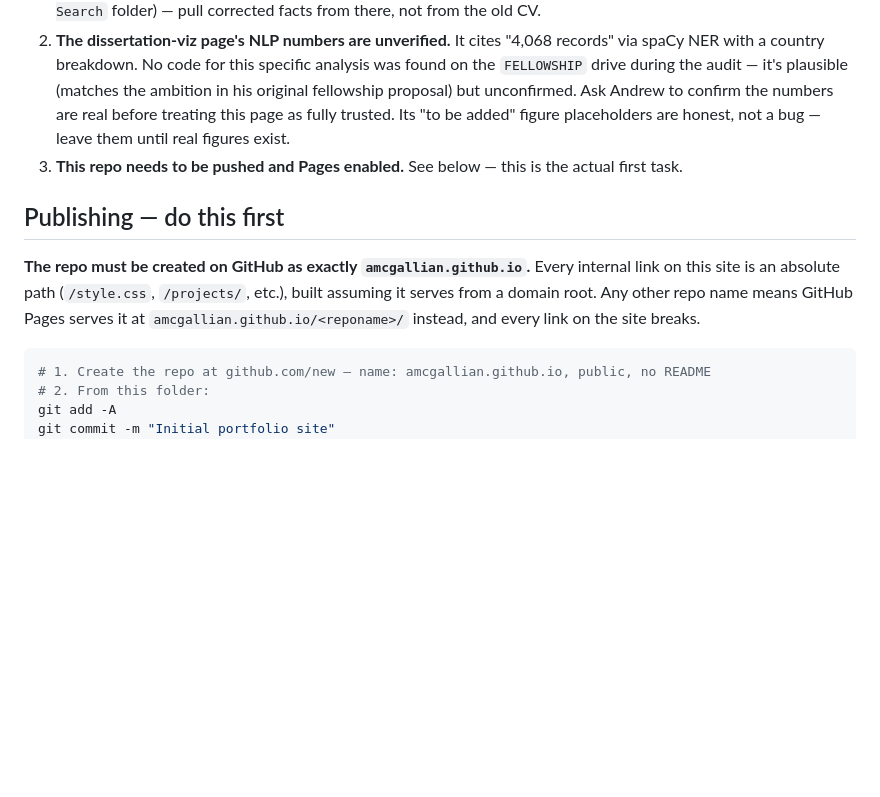
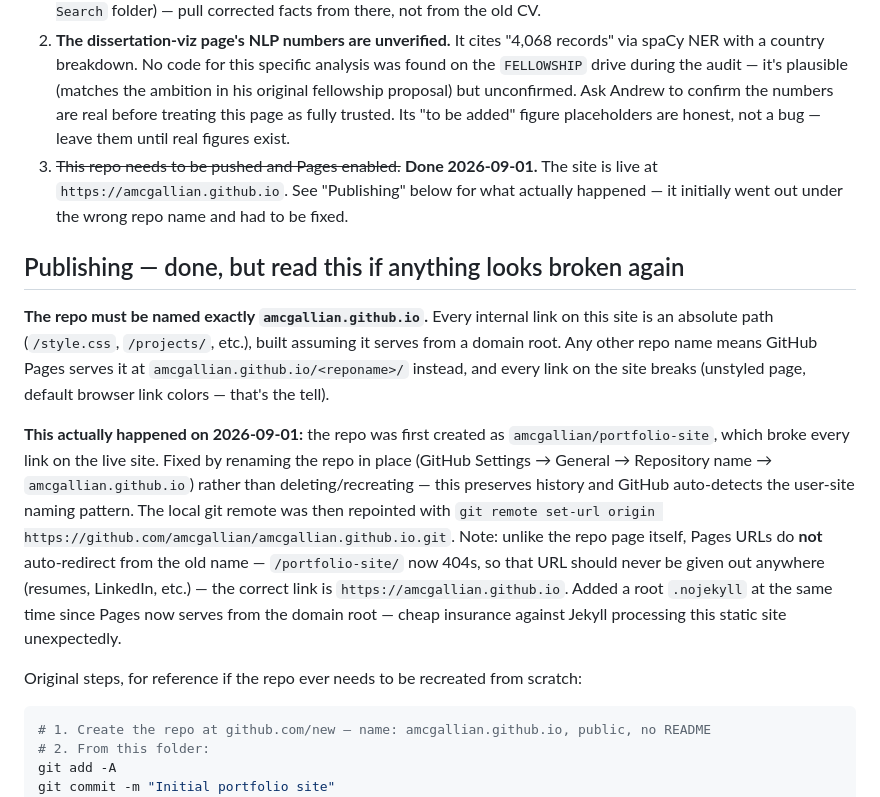
Before and after one commit to amcgallian/amcgallian.github.io, a Markdown page: CLAUDE.md, the part around the change. GitHub-like rendering; blank space fills up the shorter version.

Commit message:
Update CLAUDE.md: record the publish + repo-rename fix
Documents that the site is live and what actually went wrong (repo created
as portfolio-site instead of amcgallian.github.io) so future sessions don't
re-diagnose it from scratch.

Co-Authored-By: Claude Sonnet 5 <noreply@anthropic.com>

````diff
--- a/CLAUDE.md
+++ b/CLAUDE.md
@@ -68,14 +68,28 @@ This site pre-existed and was mostly AI-generated without a fact-check pass. Fou
    during the audit — it's plausible (matches the ambition in his original fellowship proposal) but
    unconfirmed. Ask Andrew to confirm the numbers are real before treating this page as fully trusted.
    Its "to be added" figure placeholders are honest, not a bug — leave them until real figures exist.
-3. **This repo needs to be pushed and Pages enabled.** See below — this is the actual first task.
+3. ~~This repo needs to be pushed and Pages enabled.~~ **Done 2026-09-01.** The site is live at
+   `https://amcgallian.github.io`. See "Publishing" below for what actually happened — it initially
+   went out under the wrong repo name and had to be fixed.
 
-## Publishing — do this first
+## Publishing — done, but read this if anything looks broken again
 
-**The repo must be created on GitHub as exactly `amcgallian.github.io`.** Every internal link on this
-site is an absolute path (`/style.css`, `/projects/`, etc.), built assuming it serves from a domain
-root. Any other repo name means GitHub Pages serves it at `amcgallian.github.io/<reponame>/` instead,
-and every link on the site breaks.
+**The repo must be named exactly `amcgallian.github.io`.** Every internal link on this site is an
+absolute path (`/style.css`, `/projects/`, etc.), built assuming it serves from a domain root. Any
+other repo name means GitHub Pages serves it at `amcgallian.github.io/<reponame>/` instead, and every
+link on the site breaks (unstyled page, default browser link colors — that's the tell).
+
+**This actually happened on 2026-09-01:** the repo was first created as `amcgallian/portfolio-site`,
+which broke every link on the live site. Fixed by renaming the repo in place (GitHub Settings →
+General → Repository name → `amcgallian.github.io`) rather than deleting/recreating — this preserves
+history and GitHub auto-detects the user-site naming pattern. The local git remote was then repointed
+with `git remote set-url origin https://github.com/amcgallian/amcgallian.github.io.git`. Note: unlike
+the repo page itself, Pages URLs do **not** auto-redirect from the old name — `/portfolio-site/` now
+404s, so that URL should never be given out anywhere (resumes, LinkedIn, etc.) — the correct link is
+`https://amcgallian.github.io`. Added a root `.nojekyll` at the same time since Pages now serves from
+the domain root — cheap insurance against Jekyll processing this static site unexpectedly.
+
+Original steps, for reference if the repo ever needs to be recreated from scratch:
 
 ```bash
 # 1. Create the repo at github.com/new — name: amcgallian.github.io, public, no README
````
